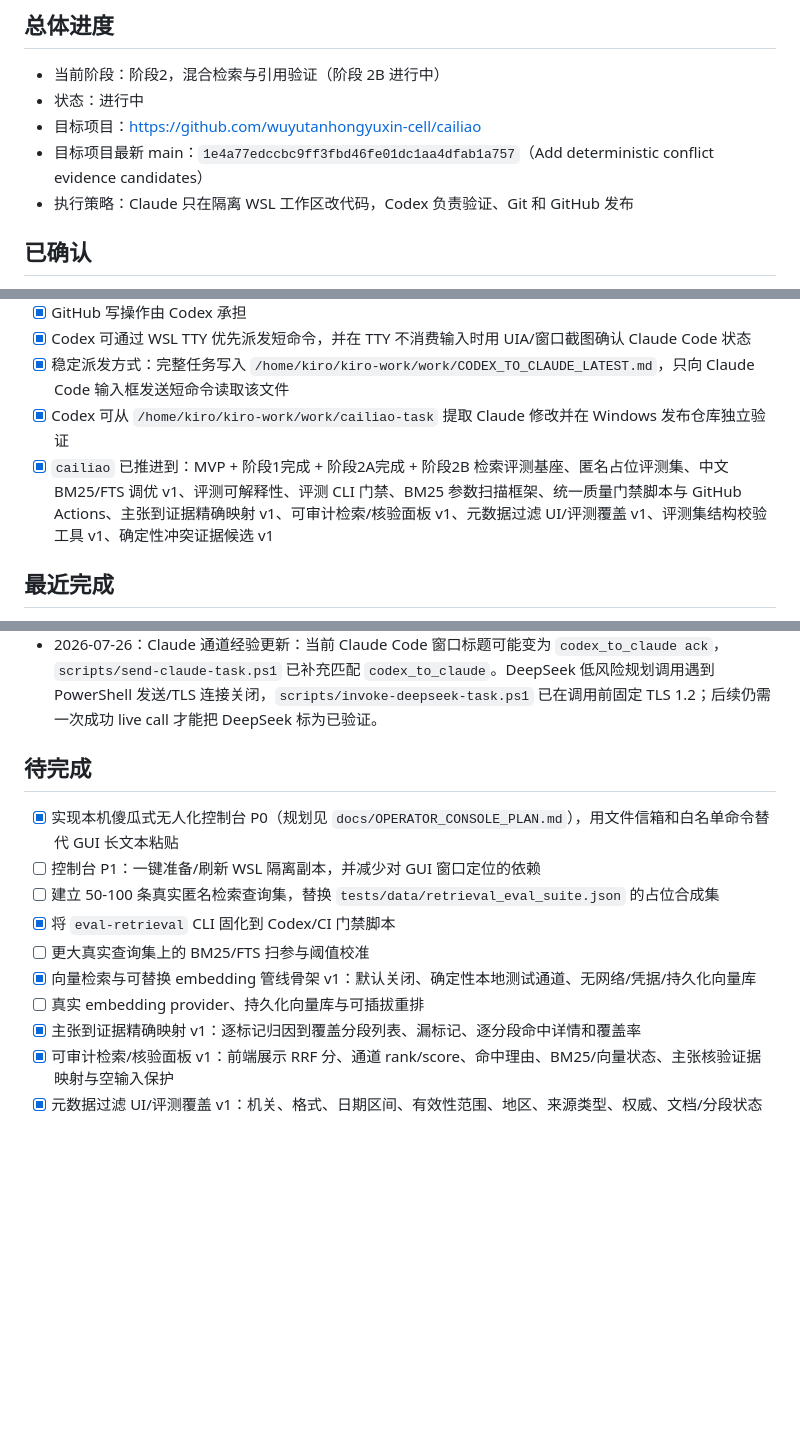
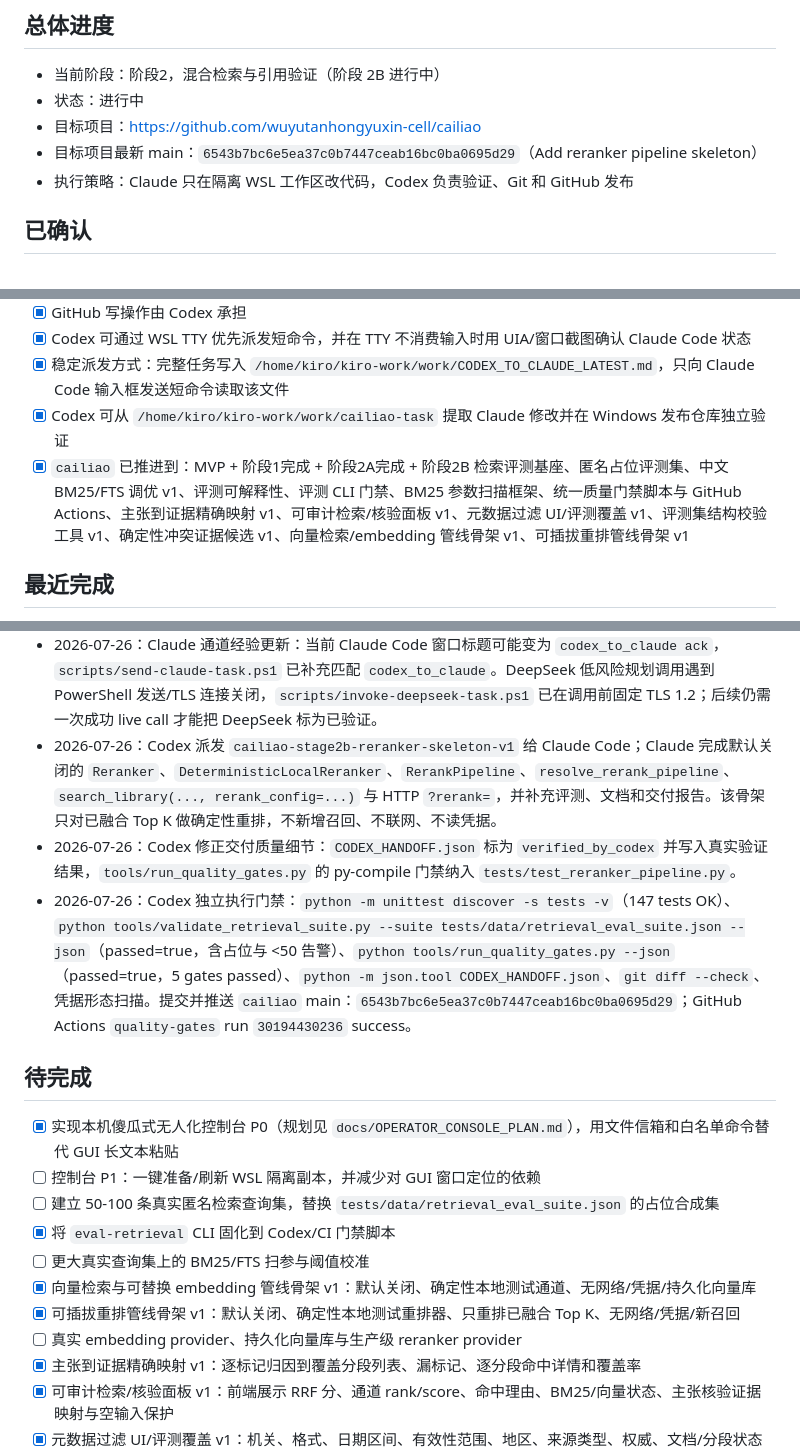
Before and after one commit to wuyutanhongyuxin-cell/without_human, a Markdown page: STATUS.md, 3 parts joined by grey strips. GitHub-like rendering; blank space fills up the shorter version.

Commit message:
Record reranker pipeline progress

```diff
--- a/STATUS.md
+++ b/STATUS.md
@@ -7,7 +7,7 @@
 - 当前阶段：阶段2，混合检索与引用验证（阶段 2B 进行中）
 - 状态：进行中
 - 目标项目：https://github.com/wuyutanhongyuxin-cell/cailiao
-- 目标项目最新 main：`1e4a77edccbc9ff3fbd46fe01dc1aa4dfab1a757`（Add deterministic conflict evidence candidates）
+- 目标项目最新 main：`6543b7bc6e5ea37c0b7447ceab16bc0ba0695d29`（Add reranker pipeline skeleton）
 - 执行策略：Claude 只在隔离 WSL 工作区改代码，Codex 负责验证、Git 和 GitHub 发布
 
 ## 已确认
@@ -20,7 +20,7 @@
 - [x] Codex 可通过 WSL TTY 优先派发短命令，并在 TTY 不消费输入时用 UIA/窗口截图确认 Claude Code 状态
 - [x] 稳定派发方式：完整任务写入 `/home/kiro/kiro-work/work/CODEX_TO_CLAUDE_LATEST.md`，只向 Claude Code 输入框发送短命令读取该文件
 - [x] Codex 可从 `/home/kiro/kiro-work/work/cailiao-task` 提取 Claude 修改并在 Windows 发布仓库独立验证
-- [x] `cailiao` 已推进到：MVP + 阶段1完成 + 阶段2A完成 + 阶段2B 检索评测基座、匿名占位评测集、中文 BM25/FTS 调优 v1、评测可解释性、评测 CLI 门禁、BM25 参数扫描框架、统一质量门禁脚本与 GitHub Actions、主张到证据精确映射 v1、可审计检索/核验面板 v1、元数据过滤 UI/评测覆盖 v1、评测集结构校验工具 v1、确定性冲突证据候选 v1
+- [x] `cailiao` 已推进到：MVP + 阶段1完成 + 阶段2A完成 + 阶段2B 检索评测基座、匿名占位评测集、中文 BM25/FTS 调优 v1、评测可解释性、评测 CLI 门禁、BM25 参数扫描框架、统一质量门禁脚本与 GitHub Actions、主张到证据精确映射 v1、可审计检索/核验面板 v1、元数据过滤 UI/评测覆盖 v1、评测集结构校验工具 v1、确定性冲突证据候选 v1、向量检索/embedding 管线骨架 v1、可插拔重排管线骨架 v1
 
 ## 最近完成
 
@@ -75,6 +75,9 @@
 - 2026-07-26：Codex 修正交付质量细节：`CODEX_HANDOFF.json` 标为 `verified_by_codex`，`docs/ROADMAP.md` 将“骨架 v1 已完成”和“真实 embedding provider/持久化向量库待完成”拆开，`tools/run_quality_gates.py` 的 py-compile 门禁纳入 `tests/test_vector_pipeline.py`。
 - 2026-07-26：Codex 独立执行门禁：`python -m unittest discover -s tests -v`（133 tests OK）、`python tools/validate_retrieval_suite.py --suite tests/data/retrieval_eval_suite.json --json`（passed=true，含占位与 <50 告警）、`python tools/run_quality_gates.py --json`（passed=true，5 gates passed）、`git diff --check`。提交并推送 `cailiao` main：`fb7e36b307e7dd8bde2906f192e5bd38b7a2e1da`；GitHub Actions `quality-gates` run `30189895434` success。
 - 2026-07-26：Claude 通道经验更新：当前 Claude Code 窗口标题可能变为 `codex_to_claude ack`，`scripts/send-claude-task.ps1` 已补充匹配 `codex_to_claude`。DeepSeek 低风险规划调用遇到 PowerShell 发送/TLS 连接关闭，`scripts/invoke-deepseek-task.ps1` 已在调用前固定 TLS 1.2；后续仍需一次成功 live call 才能把 DeepSeek 标为已验证。
+- 2026-07-26：Codex 派发 `cailiao-stage2b-reranker-skeleton-v1` 给 Claude Code；Claude 完成默认关闭的 `Reranker`、`DeterministicLocalReranker`、`RerankPipeline`、`resolve_rerank_pipeline`、`search_library(..., rerank_config=...)` 与 HTTP `?rerank=`，并补充评测、文档和交付报告。该骨架只对已融合 Top K 做确定性重排，不新增召回、不联网、不读凭据。
+- 2026-07-26：Codex 修正交付质量细节：`CODEX_HANDOFF.json` 标为 `verified_by_codex` 并写入真实验证结果，`tools/run_quality_gates.py` 的 py-compile 门禁纳入 `tests/test_reranker_pipeline.py`。
+- 2026-07-26：Codex 独立执行门禁：`python -m unittest discover -s tests -v`（147 tests OK）、`python tools/validate_retrieval_suite.py --suite tests/data/retrieval_eval_suite.json --json`（passed=true，含占位与 <50 告警）、`python tools/run_quality_gates.py --json`（passed=true，5 gates passed）、`python -m json.tool CODEX_HANDOFF.json`、`git diff --check`、凭据形态扫描。提交并推送 `cailiao` main：`6543b7bc6e5ea37c0b7447ceab16bc0ba0695d29`；GitHub Actions `quality-gates` run `30194430236` success。
 
 ## 待完成
 
@@ -84,7 +87,8 @@
 - [x] 将 `eval-retrieval` CLI 固化到 Codex/CI 门禁脚本
 - [ ] 更大真实查询集上的 BM25/FTS 扫参与阈值校准
 - [x] 向量检索与可替换 embedding 管线骨架 v1：默认关闭、确定性本地测试通道、无网络/凭据/持久化向量库
-- [ ] 真实 embedding provider、持久化向量库与可插拔重排
+- [x] 可插拔重排管线骨架 v1：默认关闭、确定性本地测试重排器、只重排已融合 Top K、无网络/凭据/新召回
+- [ ] 真实 embedding provider、持久化向量库与生产级 reranker provider
 - [x] 主张到证据精确映射 v1：逐标记归因到覆盖分段列表、漏标记、逐分段命中详情和覆盖率
 - [x] 可审计检索/核验面板 v1：前端展示 RRF 分、通道 rank/score、命中理由、BM25/向量状态、主张核验证据映射与空输入保护
 - [x] 元数据过滤 UI/评测覆盖 v1：机关、格式、日期区间、有效性范围、地区、来源类型、权威、文档/分段状态的搜索/HTTP/评测覆盖
```
Also changed, not shown: README.md (+1 -1 lines).
